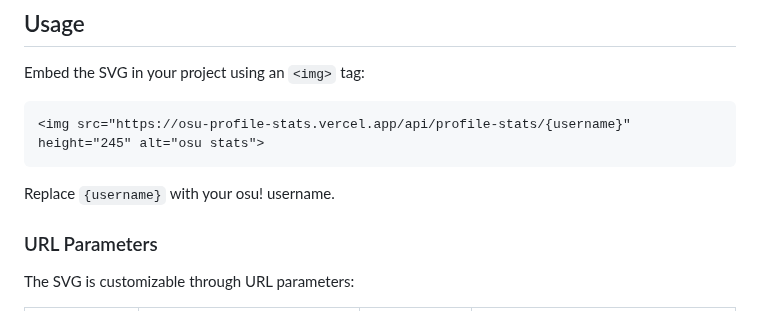
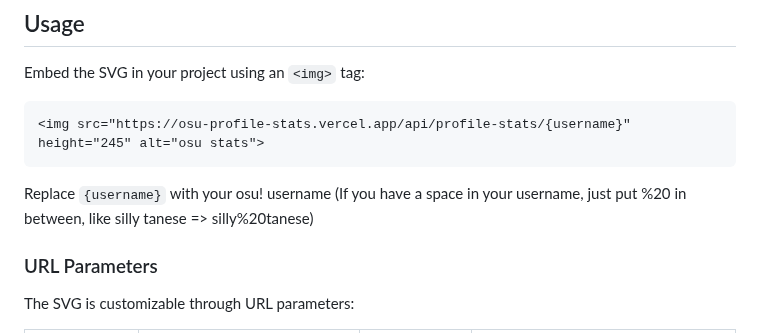
Before and after one commit to Luis-Tanese/osu-profile-stats, a Markdown page: README.md, the part around one of its changes. Drawn GitHub-style.

````diff
--- a/README.md
+++ b/README.md
@@ -19,7 +19,7 @@ Embed the SVG in your project using an `<img>` tag:
 <img src="https://osu-profile-stats.vercel.app/api/profile-stats/{username}" height="245" alt="osu stats">
 ```
 
-Replace `{username}` with your osu! username.
+Replace `{username}` with your osu! username (If you have a space in your username, just put %20 in between, like silly tanese => silly%20tanese)
 
 ### URL Parameters
 The SVG is customizable through URL parameters:
````
Also changed, not shown: other parts of README.md (+1 -1 lines).
